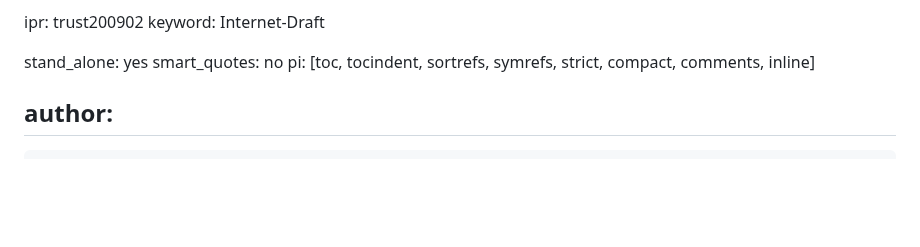
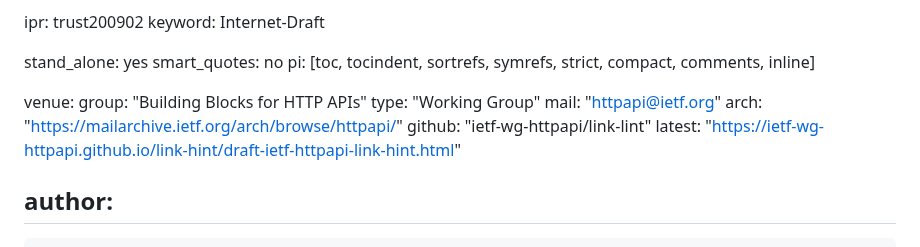
Before and after one commit to ietf-wg-httpapi/link-hint, a Markdown page: draft-ietf-httpapi-link-hint.md, the part around the change. Rendered like a GitHub page; blank space fills up the shorter version.

Commit message:
add correct venue information

```diff
--- a/draft-ietf-httpapi-link-hint.md
+++ b/draft-ietf-httpapi-link-hint.md
@@ -11,6 +11,14 @@ keyword: Internet-Draft
 stand_alone: yes
 smart_quotes: no
 pi: [toc, tocindent, sortrefs, symrefs, strict, compact, comments, inline]
+
+venue:
+  group: "Building Blocks for HTTP APIs"
+  type: "Working Group"
+  mail: "httpapi@ietf.org"
+  arch: "https://mailarchive.ietf.org/arch/browse/httpapi/"
+  github: "ietf-wg-httpapi/link-lint"
+  latest: "https://ietf-wg-httpapi.github.io/link-hint/draft-ietf-httpapi-link-hint.html"
 
 author:
  -
```
